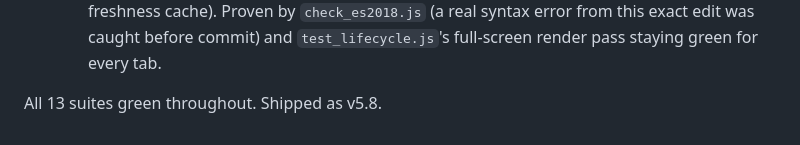
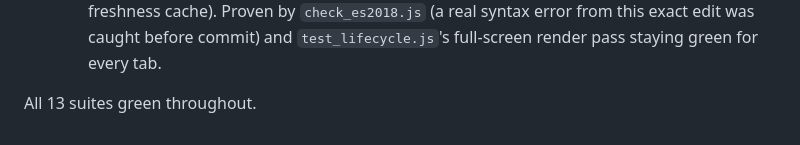
Before and after one commit to tjshea90/fantasy-football, a Markdown page: LADDER.md, the part around the change. Drawn GitHub-style.

Commit message:
auto-checkpoint: 2026-09-14T23:07:19Z
Automatic hook checkpoint — not a reviewed commit. See CHECKPOINT.md
for where the session actually stands.

```diff
--- a/LADDER.md
+++ b/LADDER.md
@@ -830,4 +830,4 @@ again.
       caught before commit) and `test_lifecycle.js`'s full-screen render
       pass staying green for every tab.
 
-All 13 suites green throughout. Shipped as v5.8.
+All 13 suites green throughout.
```
